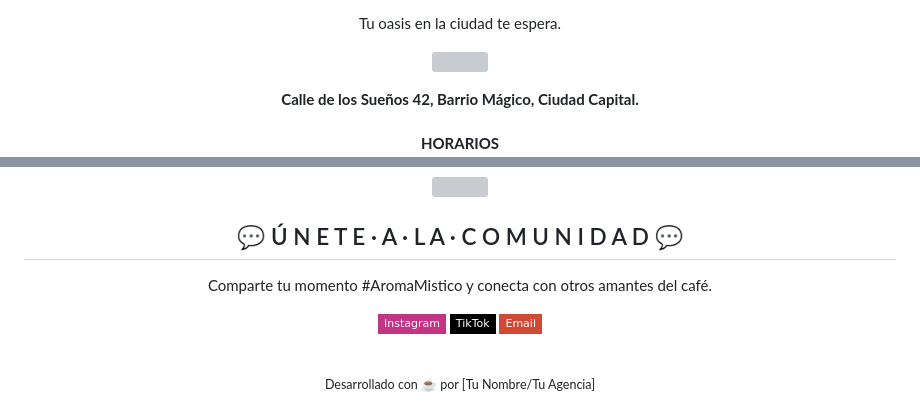
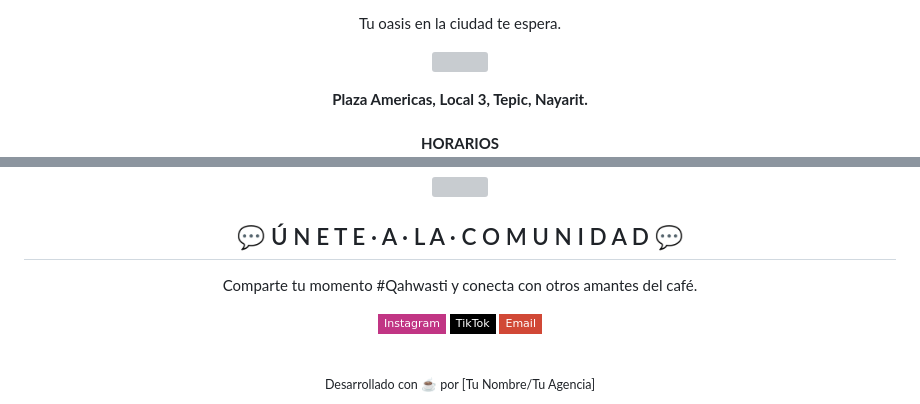
Before and after one commit to WakoMono/cafe-raiz-y-forma, a Markdown page: README.md, 2 parts joined by grey strips. Rendered like a GitHub page; badges without logos; grey boxes are pictures that could not be loaded.

Commit message:
Cambios1.9 (Readme)

```diff
--- a/README.md
+++ b/README.md
@@ -92,6 +92,6 @@ Tu oasis en la ciudad te espera.
 </p>
 
 <p align="center">
-<strong>Calle de los Sueños 42, Barrio Mágico, Ciudad Capital.</strong>
+<strong>Plaza Americas, Local 3, Tepic, Nayarit.</strong>
 <br><br>
 <strong>HORARIOS</strong><br>
@@ -108,7 +108,7 @@ Domingos: <strong>9:00 AM - 6:00 PM</strong>
 <h2 align="center" id="únete-a-la-comunidad">💬 Ú N E T E · A · L A · C O M U N I D A D 💬</h2>
 
 <p align="center">
-Comparte tu momento #AromaMistico y conecta con otros amantes del café.
+Comparte tu momento #Qahwasti y conecta con otros amantes del café.
 </p>
 
 <p align="center">
```
Also changed, not shown: other parts of README.md (+5 -5 lines).
